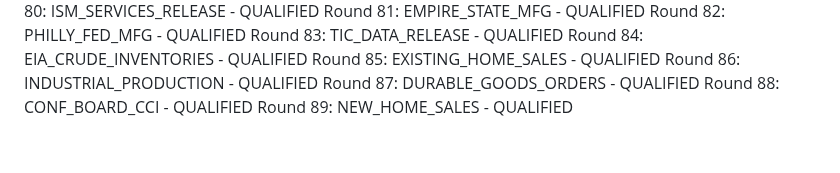
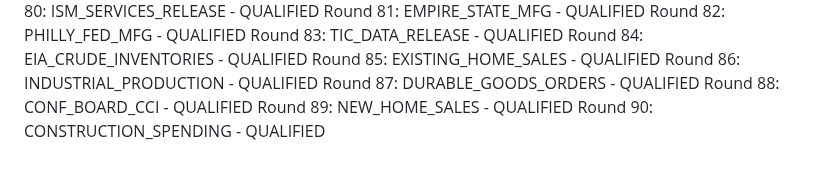
Before and after one commit to athenixai-lab/claude2, a Markdown page: zenyth-ideation/state/round_log.md, the part around the change. GitHub-like rendering.

Commit message:
Round 90: CONSTRUCTION_SPENDING - QUALIFIED

```diff
--- a/zenyth-ideation/state/round_log.md
+++ b/zenyth-ideation/state/round_log.md
@@ -88,3 +88,4 @@ Round 86: INDUSTRIAL_PRODUCTION - QUALIFIED
 Round 87: DURABLE_GOODS_ORDERS - QUALIFIED
 Round 88: CONF_BOARD_CCI - QUALIFIED
 Round 89: NEW_HOME_SALES - QUALIFIED
+Round 90: CONSTRUCTION_SPENDING - QUALIFIED
```
Also changed, not shown: 1 other file.
